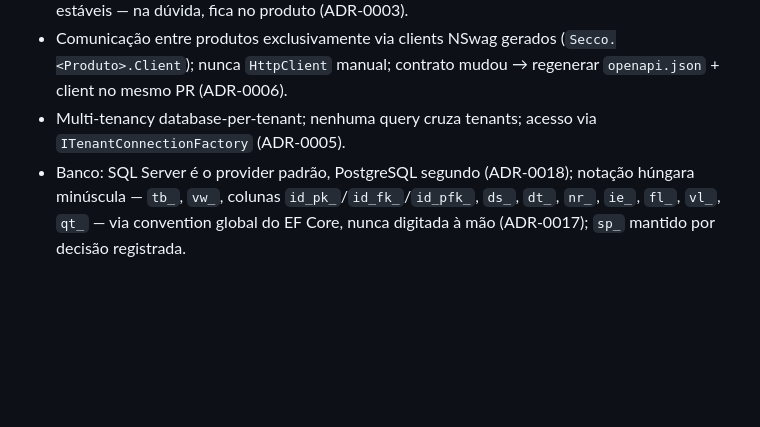
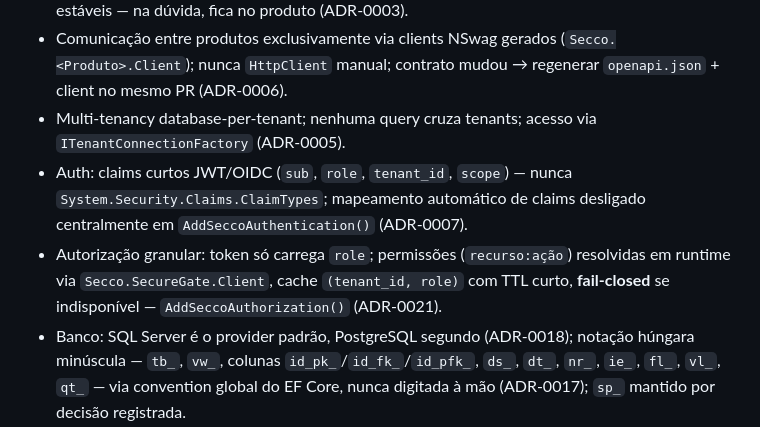
Before and after one commit to rafsecco/secco-platform, a Markdown page: CLAUDE.md, the part around the change. Rendered like a GitHub page; blank space fills up the shorter version.

```diff
--- a/CLAUDE.md
+++ b/CLAUDE.md
@@ -32,6 +32,8 @@ dotnet test Secco.Platform.slnx
 - SharedKernel só admite tipos usados por 2+ produtos, com zero dependências externas, sem I/O, estáveis — na dúvida, fica no produto (ADR-0003).
 - Comunicação entre produtos exclusivamente via clients NSwag gerados (`Secco.<Produto>.Client`); nunca `HttpClient` manual; contrato mudou → regenerar `openapi.json` + client no mesmo PR (ADR-0006).
 - Multi-tenancy database-per-tenant; nenhuma query cruza tenants; acesso via `ITenantConnectionFactory` (ADR-0005).
+- Auth: claims curtos JWT/OIDC (`sub`, `role`, `tenant_id`, `scope`) — nunca `System.Security.Claims.ClaimTypes`; mapeamento automático de claims desligado centralmente em `AddSeccoAuthentication()` (ADR-0007).
+- Autorização granular: token só carrega `role`; permissões (`recurso:ação`) resolvidas em runtime via `Secco.SecureGate.Client`, cache `(tenant_id, role)` com TTL curto, **fail-closed** se indisponível — `AddSeccoAuthorization()` (ADR-0021).
 - Banco: SQL Server é o provider padrão, PostgreSQL segundo (ADR-0018); notação húngara minúscula — `tb_`, `vw_`, colunas `id_pk_`/`id_fk_`/`id_pfk_`, `ds_`, `dt_`, `nr_`, `ie_`, `fl_`, `vl_`, `qt_` — via convention global do EF Core, nunca digitada à mão (ADR-0017); `sp_` mantido por decisão registrada.
 - Seed: referência (todos os ambientes, idempotente) vs desenvolvimento (só DEV, guarda dupla `IsDevelopment()` + flag) — nunca misturar (ADR-0019).
 - Background: nativo → Hangfire/SQL Server via `IBackgroundJobScheduler` do SDK → broker só com ADR nova (ADR-0015).
```
Also changed, not shown: docs/adr/secco-platform-adrs.md (+44 -5 lines), docs/roadmap.md (+1 -0 lines).
